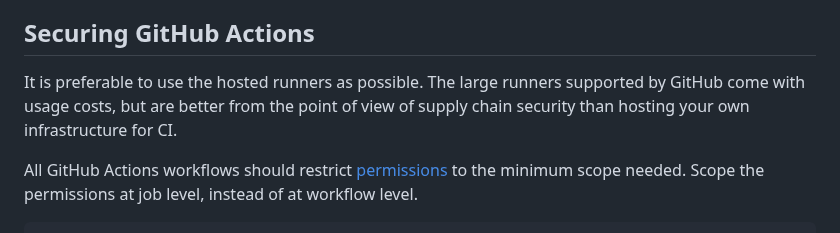
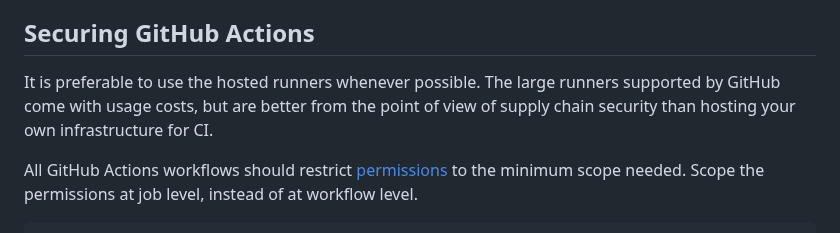
Before and after one commit to haskell/security-advisories, a Markdown page: guides/github.md, the part around the change. Drawn GitHub-style.

Commit message:
Fix grammar
Signed-off-by: Mihai Maruseac <mihai.maruseac@gmail.com>

```diff
--- a/guides/github.md
+++ b/guides/github.md
@@ -33,9 +33,10 @@ this document.
 
 ## Securing GitHub Actions
 
-It is preferable to use the hosted runners as possible. The large runners
-supported by GitHub come with usage costs, but are better from the point of
-view of supply chain security than hosting your own infrastructure for CI.
+It is preferable to use the hosted runners whenever possible. The large
+runners supported by GitHub come with usage costs, but are better from the
+point of view of supply chain security than hosting your own infrastructure
+for CI.
 
 All GitHub Actions workflows should restrict [permissions][gha-permissions] to
 the minimum scope needed. Scope the permissions at job level, instead of at
```
